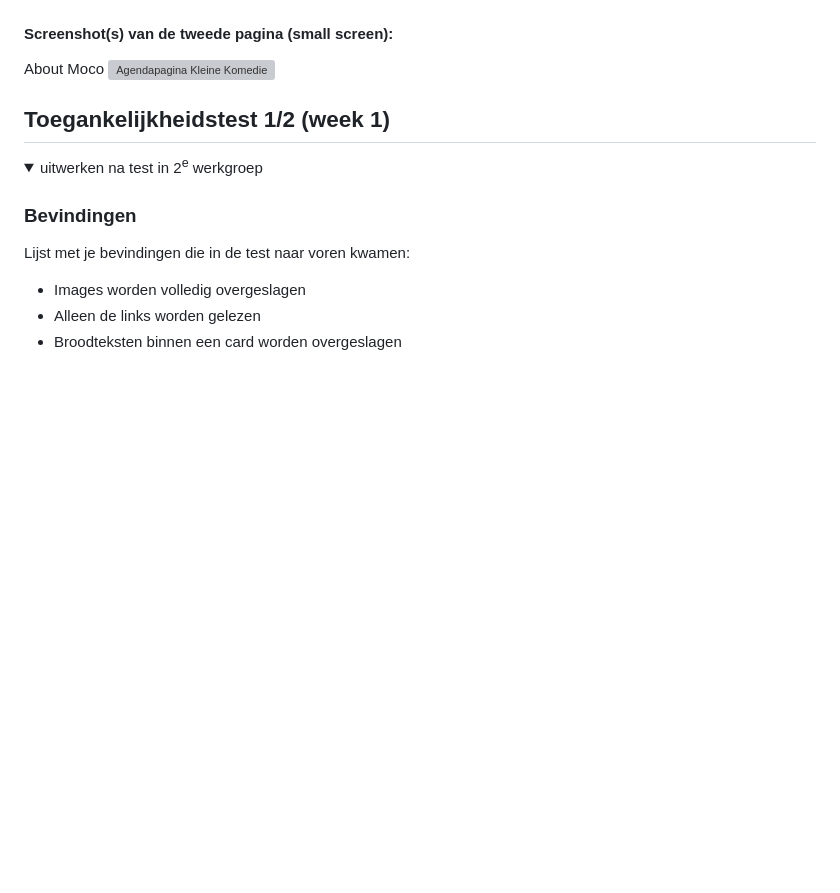
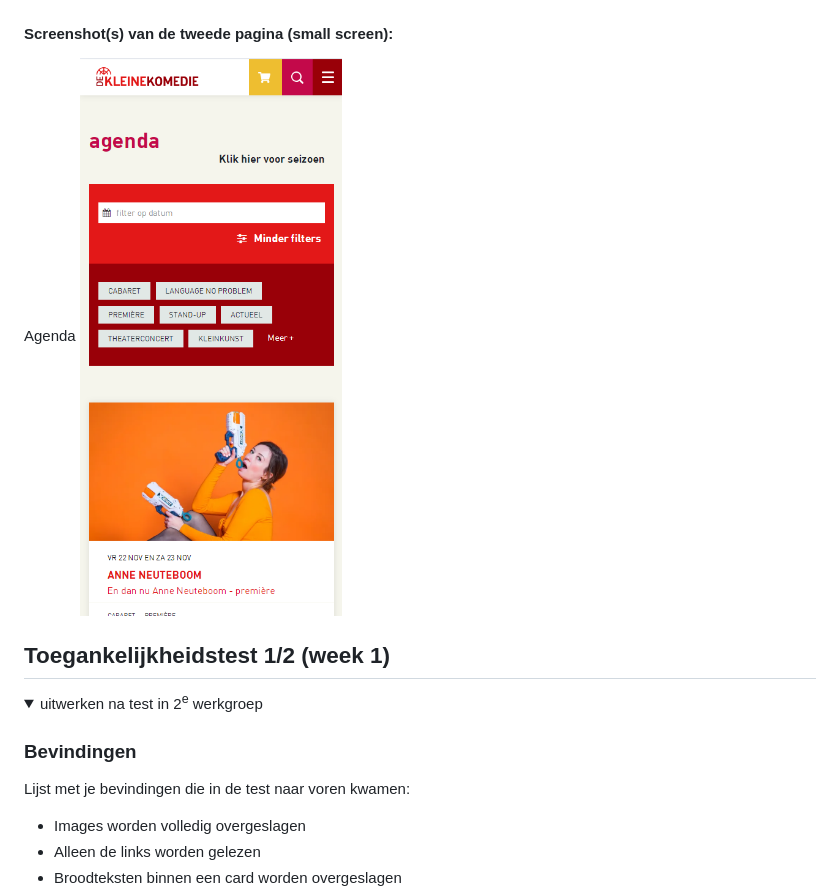
Before and after one commit to Astiazj/FED, a Markdown page: README.md, the part around the change. Drawn GitHub-style; folded sections open; blank space fills up the shorter version; grey boxes are pictures that could not be loaded.

```diff
--- a/README.md
+++ b/README.md
@@ -43,8 +43,8 @@ Nb. Door *open* toe te voegen aan een *details* element kun je deze standaard op
   <img src="readme-images/home_kleinekomedie.png" width="375px" alt="Homepagina Kleine Komedie">
 
   #### Screenshot(s) van de tweede pagina (small screen):
-  About Moco
-  <img src="readme-images/agenda_kleinekomedie.png_kleinekomedie.png" width="375px" alt="Agendapagina Kleine Komedie">
+  Agenda
+  <img src="readme-images/agenda_kleinekomedie.png" width="375px" alt="Agendapagina Kleine Komedie">
 
 </details>
 
```
